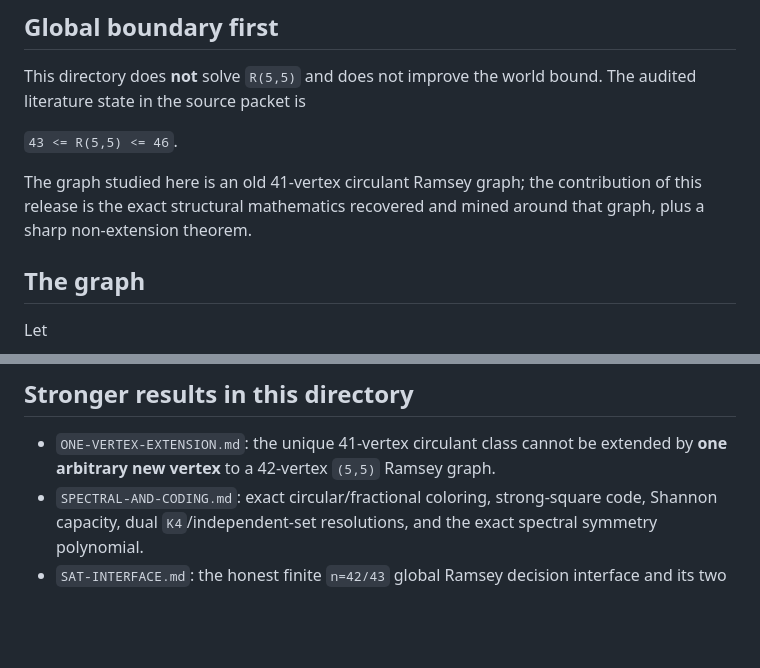
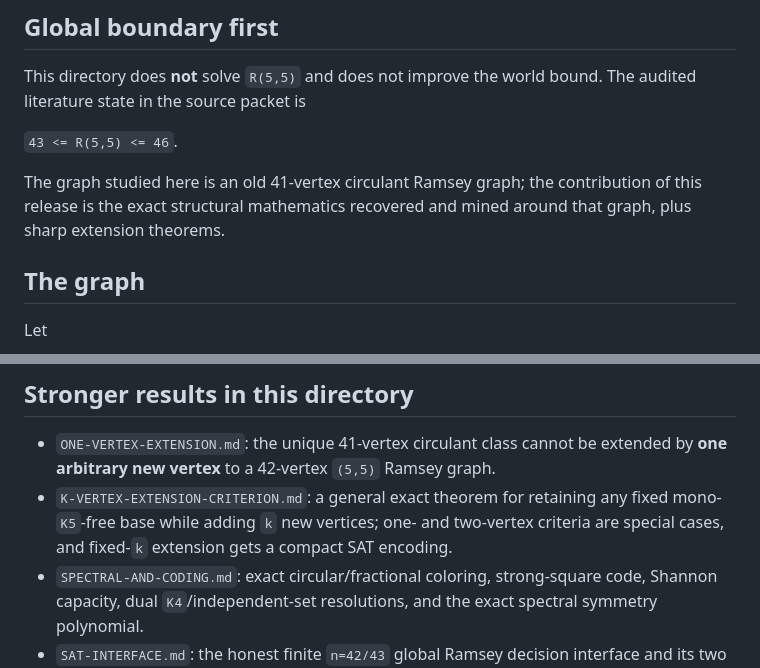
Before and after one commit to jaredwilder/unpublished-math-papers, a Markdown page: ramsey-r55-circulant-structure/README.md, 2 parts joined by grey strips. Drawn GitHub-style; blank space fills up the shorter version.

Commit message:
Index general fixed-k Ramsey extension theorem

```diff
--- a/ramsey-r55-circulant-structure/README.md
+++ b/ramsey-r55-circulant-structure/README.md
@@ -10,7 +10,7 @@ This directory does **not** solve `R(5,5)` and does not improve the world bound.
 
 `43 <= R(5,5) <= 46`.
 
-The graph studied here is an old 41-vertex circulant Ramsey graph; the contribution of this release is the exact structural mathematics recovered and mined around that graph, plus a sharp non-extension theorem.
+The graph studied here is an old 41-vertex circulant Ramsey graph; the contribution of this release is the exact structural mathematics recovered and mined around that graph, plus sharp extension theorems.
 
 ## The graph
 
@@ -132,6 +132,7 @@ Translations act regularly; for a nontrivial prime-degree Cayley graph the Burns
 ## Stronger results in this directory
 
 - `ONE-VERTEX-EXTENSION.md`: the unique 41-vertex circulant class cannot be extended by **one arbitrary new vertex** to a 42-vertex `(5,5)` Ramsey graph.
+- `K-VERTEX-EXTENSION-CRITERION.md`: a general exact theorem for retaining any fixed mono-`K5`-free base while adding `k` new vertices; one- and two-vertex criteria are special cases, and fixed-`k` extension gets a compact SAT encoding.
 - `SPECTRAL-AND-CODING.md`: exact circular/fractional coloring, strong-square code, Shannon capacity, dual `K4`/independent-set resolutions, and the exact spectral symmetry polynomial.
 - `SAT-INTERFACE.md`: the honest finite `n=42/43` global Ramsey decision interface and its two unfilled proof obligations.
 
```
